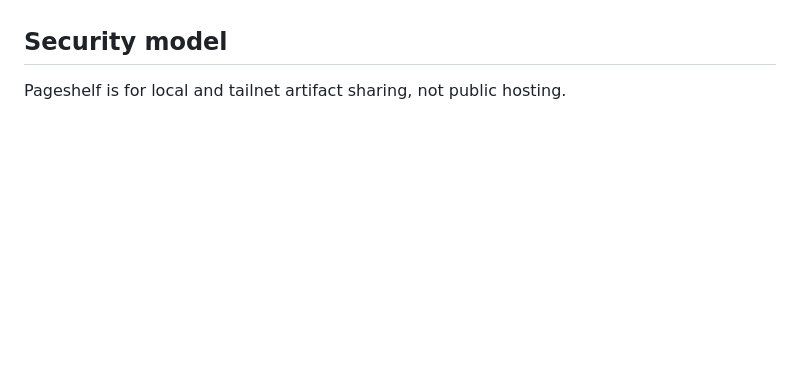
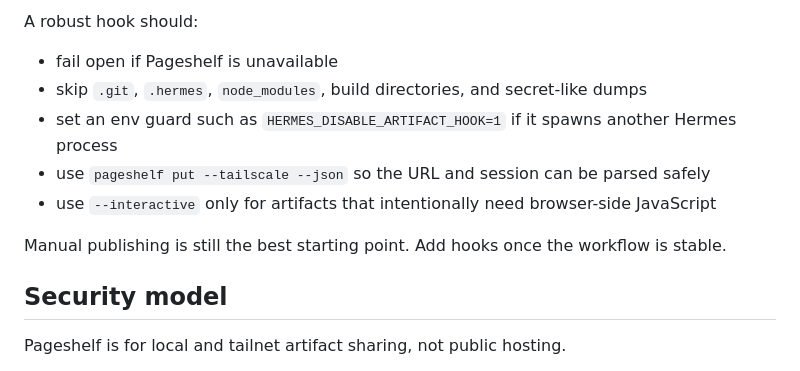
Before and after one commit to upamune/pageshelf, a Markdown page: README.md, the part around one of its changes. GitHub-like rendering; blank space fills up the shorter version.

```diff
--- a/README.md
+++ b/README.md
@@ -203,3 +275,13 @@ Use Pageshelf when an agent should:
+A robust hook should:
+
+- fail open if Pageshelf is unavailable
+- skip `.git`, `.hermes`, `node_modules`, build directories, and secret-like dumps
+- set an env guard such as `HERMES_DISABLE_ARTIFACT_HOOK=1` if it spawns another Hermes process
+- use `pageshelf put --tailscale --json` so the URL and session can be parsed safely
+- use `--interactive` only for artifacts that intentionally need browser-side JavaScript
+
+Manual publishing is still the best starting point. Add hooks once the workflow is stable.
+
 ## Security model
 
 Pageshelf is for local and tailnet artifact sharing, not public hosting.
```
Also changed, not shown: other parts of README.md (+72 -0 lines).
